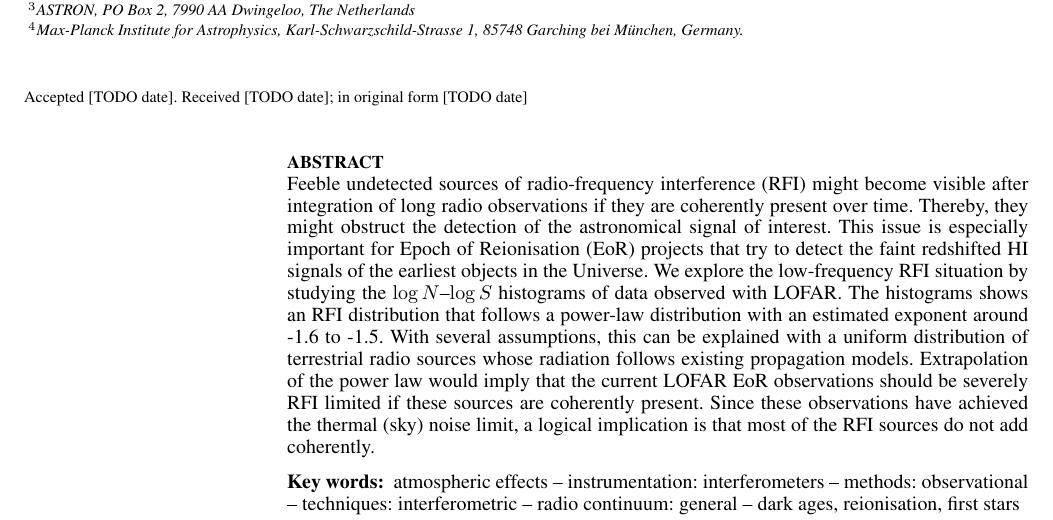
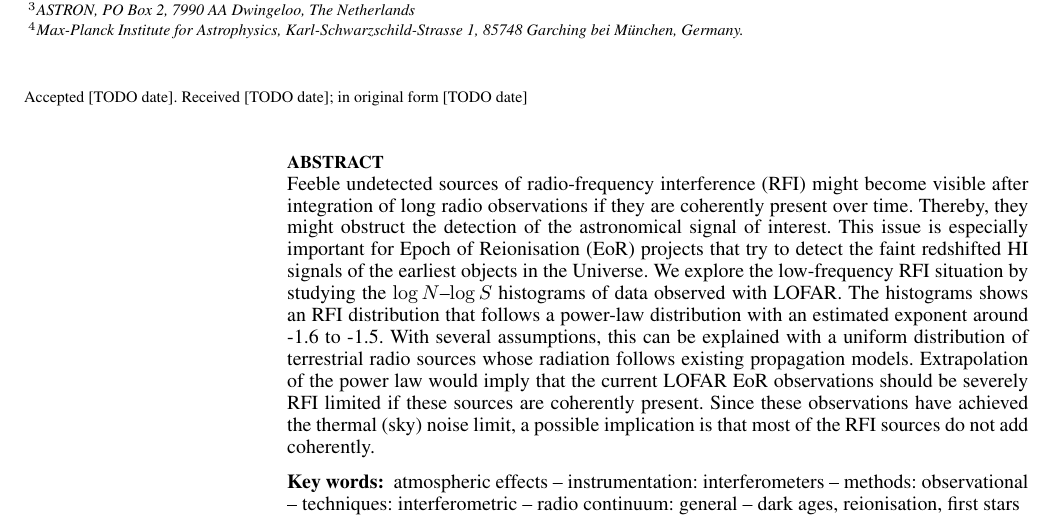
Before and after one commit to ICRAR/mwa-reduce, a LaTeX paper (articles/Article-RFI-distribution/article-rfi-distribution.tex): part of page 1 of 13, cut so that both start at the same text. Compiled offline with pdfLaTeX; a LaTeX package or settings file that is missing is left out.

Commit message:
Slight modification of abstract

```diff
--- a/articles/Article-RFI-distribution/article-rfi-distribution.tex
+++ b/articles/Article-RFI-distribution/article-rfi-distribution.tex
@@ -53,7 +53,7 @@ $^{4}$Max-Planck Institute for Astrophysics, Karl-Schwarzschild-Strasse 1, 85748
 \label{firstpage}
 
 \begin{abstract}
-Feeble undetected sources of radio-frequency interference (RFI) might become visible after integration of long radio observations if they are coherently present over time. Thereby, they might obstruct the detection of the astronomical signal of interest. This issue is especially important for Epoch of Reionisation (EoR) projects that try to detect the faint redshifted HI signals of the earliest objects in the Universe. We explore the low-frequency RFI situation by studying the $\log N$--$\log S$ histograms of data observed with LOFAR. The histograms shows an RFI distribution that follows a power-law distribution with an estimated exponent around -1.6 to -1.5. With several assumptions, this can be explained with a uniform distribution of terrestrial radio sources whose radiation follows existing propagation models. Extrapolation of the power law would imply that the current LOFAR EoR observations should be severely RFI limited if these sources are coherently present. Since these observations have achieved the thermal (sky) noise limit, a logical implication is that most of the RFI sources do not add coherently.
+Feeble undetected sources of radio-frequency interference (RFI) might become visible after integration of long radio observations if they are coherently present over time. Thereby, they might obstruct the detection of the astronomical signal of interest. This issue is especially important for Epoch of Reionisation (EoR) projects that try to detect the faint redshifted HI signals of the earliest objects in the Universe. We explore the low-frequency RFI situation by studying the $\log N$--$\log S$ histograms of data observed with LOFAR. The histograms shows an RFI distribution that follows a power-law distribution with an estimated exponent around -1.6 to -1.5. With several assumptions, this can be explained with a uniform distribution of terrestrial radio sources whose radiation follows existing propagation models. Extrapolation of the power law would imply that the current LOFAR EoR observations should be severely RFI limited if these sources are coherently present. Since these observations have achieved the thermal (sky) noise limit, a possible implication is that most of the RFI sources do not add coherently.
 \end{abstract}
 
 \begin{keywords}
```
